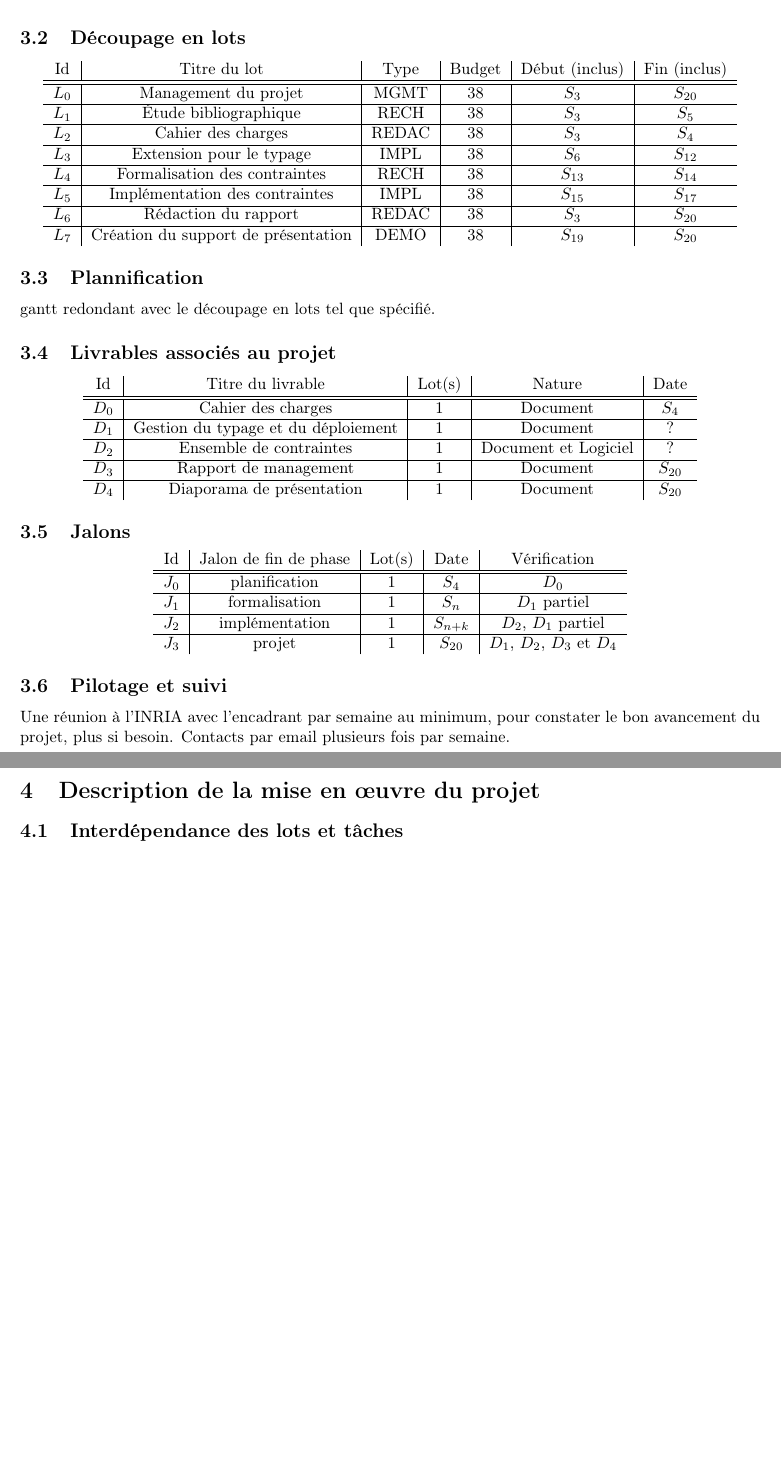
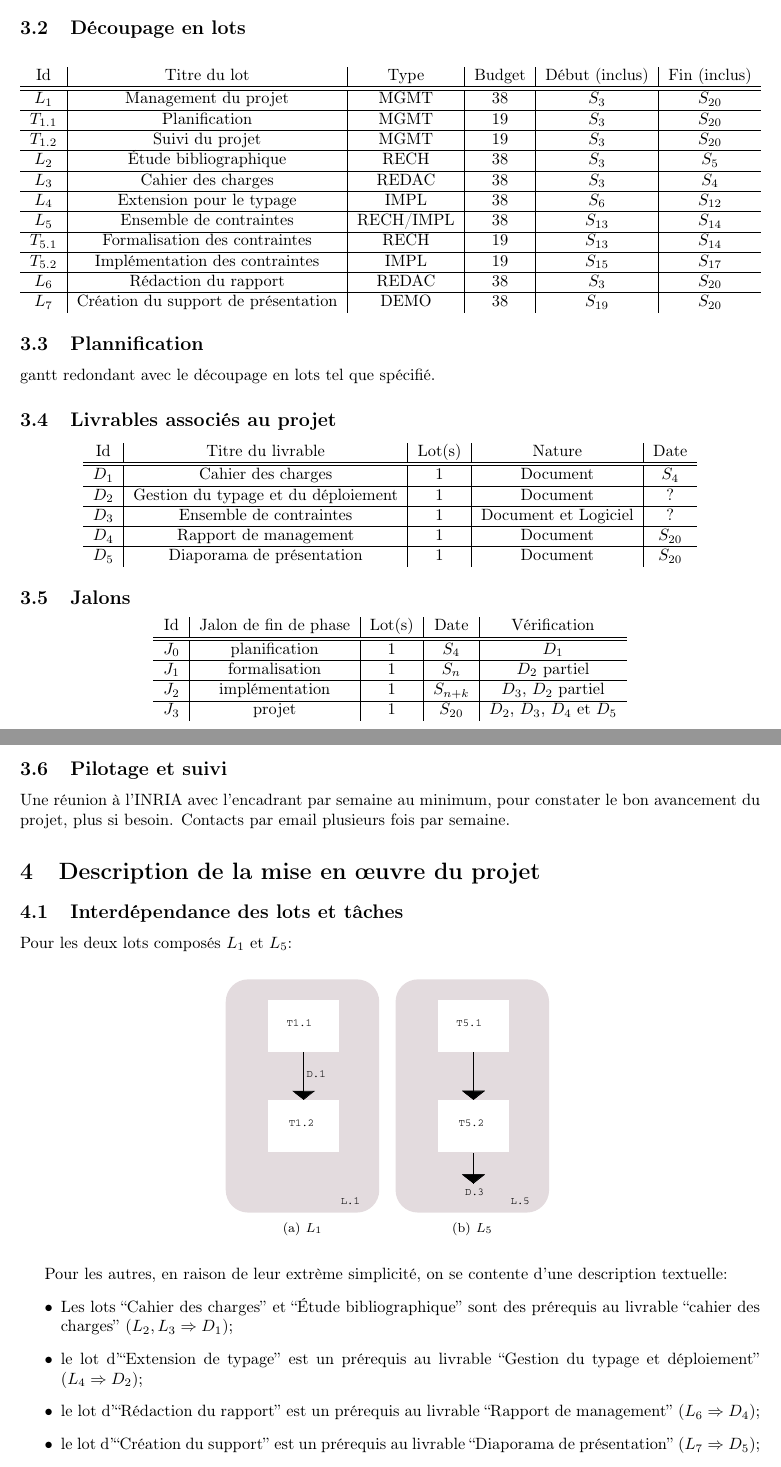
Before and after one commit to mbivert/pfe, a LaTeX paper (dow.tex): two parts of pages 7 and 8 of 9 before the commit and two parts of pages 7 and 8 of 10 after it, joined at a grey line, cut so that both start at the same text, the shorter picture padded with empty space. Compiled offline with pdfLaTeX.

Commit message:
avancement découpage

```diff
--- a/dow.tex
+++ b/dow.tex
@@ -397,17 +397,23 @@ statut garantissant sa complétude vis-à-vis du travail fourni.
 	Id & Titre du lot & Type & Budget & Début (inclus) & Fin (inclus) \\
 	\hline
 	\hline
-	$L_0$ & Management du projet & MGMT & $38$ & $S_3$ & $S_{20}$ \\
+	$L_1$ & Management du projet & MGMT & $38$ & $S_3$ & $S_{20}$ \\
 	\hline
-	$L_1$ & Étude bibliographique & RECH & $38$ & $S_3$ & $S_5$ \\
+	$T_{1.1}$ & Planification & MGMT & $19$ & $S_3$ & $S_{20}$ \\
 	\hline
-	$L_2$ & Cahier des charges & REDAC & $38$ & $S_3$ & $S_4$ \\
+	$T_{1.2}$ & Suivi du projet & MGMT & $19$ & $S_3$ & $S_{20}$ \\
 	\hline
-	$L_3$ & Extension pour le typage & IMPL & $38$ & $S_6$ & $S_{12}$ \\
+	$L_2$ & Étude bibliographique & RECH & $38$ & $S_3$ & $S_5$ \\
 	\hline
-	$L_4$ & Formalisation des contraintes & RECH & $38$ & $S_{13}$ & $S_{14}$ \\
+	$L_3$ & Cahier des charges & REDAC & $38$ & $S_3$ & $S_4$ \\
 	\hline
-	$L_5$ & Implémentation des contraintes & IMPL & $38$ & $S_{15}$ & $S_{17}$ \\
+	$L_4$ & Extension pour le typage & IMPL & $38$ & $S_6$ & $S_{12}$ \\
+	\hline
+	$L_5$ & Ensemble de contraintes & RECH/IMPL & $38$ & $S_{13}$ & $S_{14}$ \\
+	\hline
+	$T_{5.1}$ & Formalisation des contraintes & RECH & $19$ & $S_{13}$ & $S_{14}$ \\
+	\hline
+	$T_{5.2}$ & Implémentation des contraintes & IMPL & $19$ & $S_{15}$ & $S_{17}$ \\
 	\hline
 	$L_6$ & Rédaction du rapport & REDAC & $38$ & $S_3$ & $S_{20}$ \\
 	\hline
@@ -422,15 +428,15 @@ gantt redondant avec le découpage en lots tel que spécifié.
 	Id & Titre du livrable & Lot(s) & Nature & Date \\
 	\hline
 	\hline
-	$D_0$ & Cahier des charges & $1$ & Document & $S_4$ \\
+	$D_1$ & Cahier des charges & $1$ & Document & $S_4$ \\
 	\hline
-	$D_1$ & Gestion du typage et du déploiement & $1$ & Document & $?$ \\
+	$D_2$ & Gestion du typage et du déploiement & $1$ & Document & $?$ \\
 	\hline
-	$D_2$ & Ensemble de contraintes & $1$ & Document et Logiciel & $?$ \\
+	$D_3$ & Ensemble de contraintes & $1$ & Document et Logiciel & $?$ \\
 	\hline
-	$D_3$ & Rapport de management & $1$ & Document & $S_{20}$ \\
+	$D_4$ & Rapport de management & $1$ & Document & $S_{20}$ \\
 	\hline
-	$D_4$ & Diaporama de présentation & $1$ & Document & $S_{20}$ \\
+	$D_5$ & Diaporama de présentation & $1$ & Document & $S_{20}$ \\
 \end{tabular}
 \end{center}
 
@@ -440,13 +446,13 @@ gantt redondant avec le découpage en lots tel que spécifié.
 	Id & Jalon de fin de phase & Lot(s) & Date & Vérification \\
 	\hline
 	\hline
-	$J_0$ & planification & $1$ & $S_4$ & $D_0$ \\
+	$J_0$ & planification & $1$ & $S_4$ & $D_1$ \\
 	\hline
-	$J_1$ & formalisation & $1$ & $S_n$ & $D_1$ partiel \\
+	$J_1$ & formalisation & $1$ & $S_n$ & $D_2$ partiel \\
 	\hline
-	$J_2$ & implémentation & $1$ & $S_{n+k}$ & $D_2$, $D_1$ partiel \\
+	$J_2$ & implémentation & $1$ & $S_{n+k}$ & $D_3$, $D_2$ partiel \\
 	\hline
-	$J_3$ & projet & $1$ & $S_{20}$ & $D_1$, $D_2$, $D_3$ et $D_4$ \\
+	$J_3$ & projet & $1$ & $S_{20}$ & $D_2$, $D_3$, $D_4$ et $D_5$ \\
 \end{tabular}
 \end{center}
 
@@ -457,6 +463,33 @@ email plusieurs fois par semaine.
 
 \section{Description de la mise en œuvre du projet}
 \subsection{Interdépendance des lots et tâches}
+Pour les deux lots composés $L_1$ et $L_5$:
+\begin{figure}[!ht]
+	\centering
+	\subfigure[$L_1$] {
+		\includegraphics[scale=.45]{imgs/L1.eps}
+	}
+	\subfigure[$L_5$] {
+		\includegraphics[scale=.45]{imgs/L5.eps}
+	}
+%	\caption{\label{lotscomp} Lots $L_1$ et $L_5$}
+\end{figure}
+
+Pour les autres, en raison de leur extrème simplicité, on se contente d'une
+description textuelle:
+\begin{itemize}
+	\item Les lots \og Cahier des charges \fg\ et \og Étude bibliographique \fg\
+		sont des prérequis au livrable \og cahier des charges \fg\ ($L_2, L_3
+		\Rightarrow D_1$);
+	\item le lot d'\og Extension de typage \fg\ est un prérequis au livrable
+		\og Gestion du typage et déploiement \fg\ ($L_4 \Rightarrow D_2$);
+	\item le lot d'\og Rédaction du rapport \fg\ est un prérequis au livrable
+		\og Rapport de management \fg\ ($L_6 \Rightarrow D_4$);
+	\item le lot d'\og Création du support \fg\ est un prérequis au livrable
+		\og Diaporama de présentation \fg\ ($L_7 \Rightarrow D_5$);
+\end{itemize}
+Enfin, comme mentionné à plusieurs reprises auparavant, les contraintes ne peuvent
+être implémentées sans un système de typage fonctionnel dans BtrPlace.
 \subsection{Description des lots}
 \subsection{Résumé de l'effort}
 \subsection{Gestion du risque}
```
Also changed, not shown: dow.pdf, imgs/L1.eps (added), imgs/L1.svg (added), imgs/L5.eps (added), imgs/L5.svg (added).
